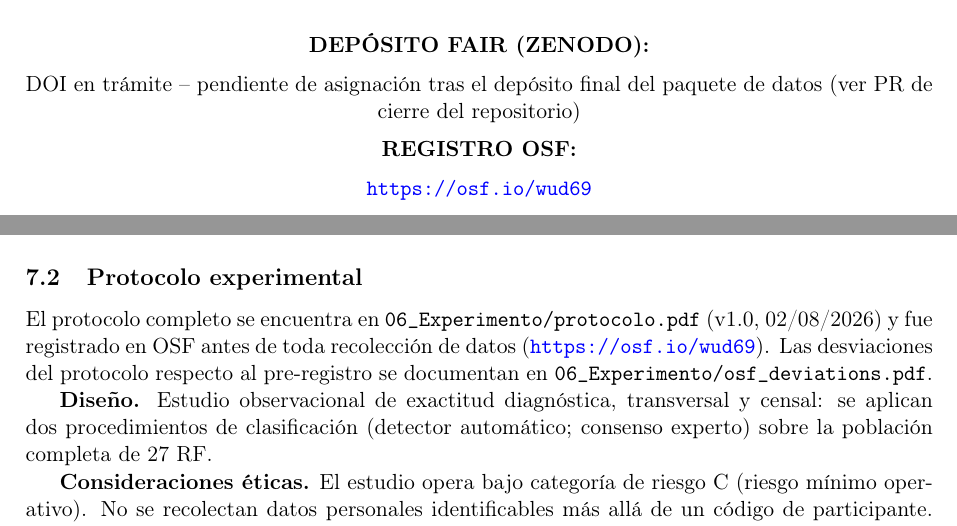
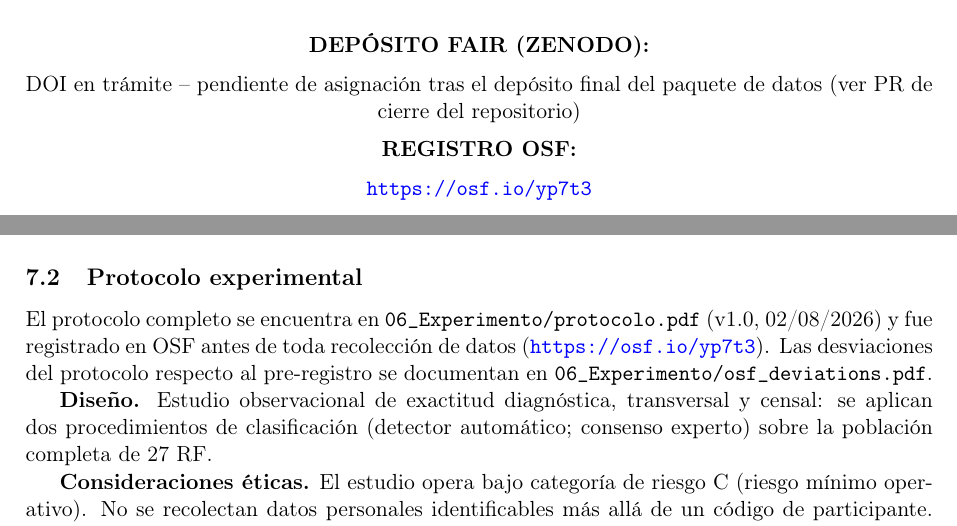
Before and after one commit to EdhuXav/CarniCore_Proyecto_ISR401, a LaTeX document (01_ERS/ERS_SRS_2B_v2.0.tex): two parts of pages 2 and 69 of 135, joined at a grey line, cut so that both start at the same text. Compiled offline with pdfLaTeX.

Commit message:
update  ERS_SRS_2B_v2.0.tex

```diff
--- a/01_ERS/ERS_SRS_2B_v2.0.tex
+++ b/01_ERS/ERS_SRS_2B_v2.0.tex
@@ -85,7 +85,7 @@
     \textbf{DEPÓSITO FAIR (ZENODO):}\\[0.2cm]
     DOI en trámite -- pendiente de asignación tras el depósito final del paquete de datos (ver PR de cierre del repositorio)\\[0.2cm]
     \textbf{REGISTRO OSF:}\\[0.2cm]
-    \url{https://osf.io/wud69}\\[0.4cm]
+    \url{https://osf.io/yp7t3}\\[0.4cm]
     \vfill
 \end{titlepage}
 
@@ -1117,7 +1117,7 @@ El equipo trabaja con el \textbf{Enfoque 2 -- Detección automática de ambigüe
 
 \subsection{Protocolo experimental}
 
-El protocolo completo se encuentra en \texttt{06\_Experimento/protocolo.pdf} (v1.0, 02/08/2026) y fue registrado en OSF antes de toda recolección de datos (\url{https://osf.io/wud69}). Las desviaciones del protocolo respecto al pre-registro se documentan en \texttt{06\_Experimento/osf\_deviations.pdf}.
+El protocolo completo se encuentra en \texttt{06\_Experimento/protocolo.pdf} (v1.0, 02/08/2026) y fue registrado en OSF antes de toda recolección de datos (\url{https://osf.io/yp7t3}). Las desviaciones del protocolo respecto al pre-registro se documentan en \texttt{06\_Experimento/osf\_deviations.pdf}.
 
 \textbf{Diseño.} Estudio observacional de exactitud diagnóstica, transversal y censal: se aplican dos procedimientos de clasificación (detector automático; consenso experto) sobre la población completa de 27 RF.
 
```
